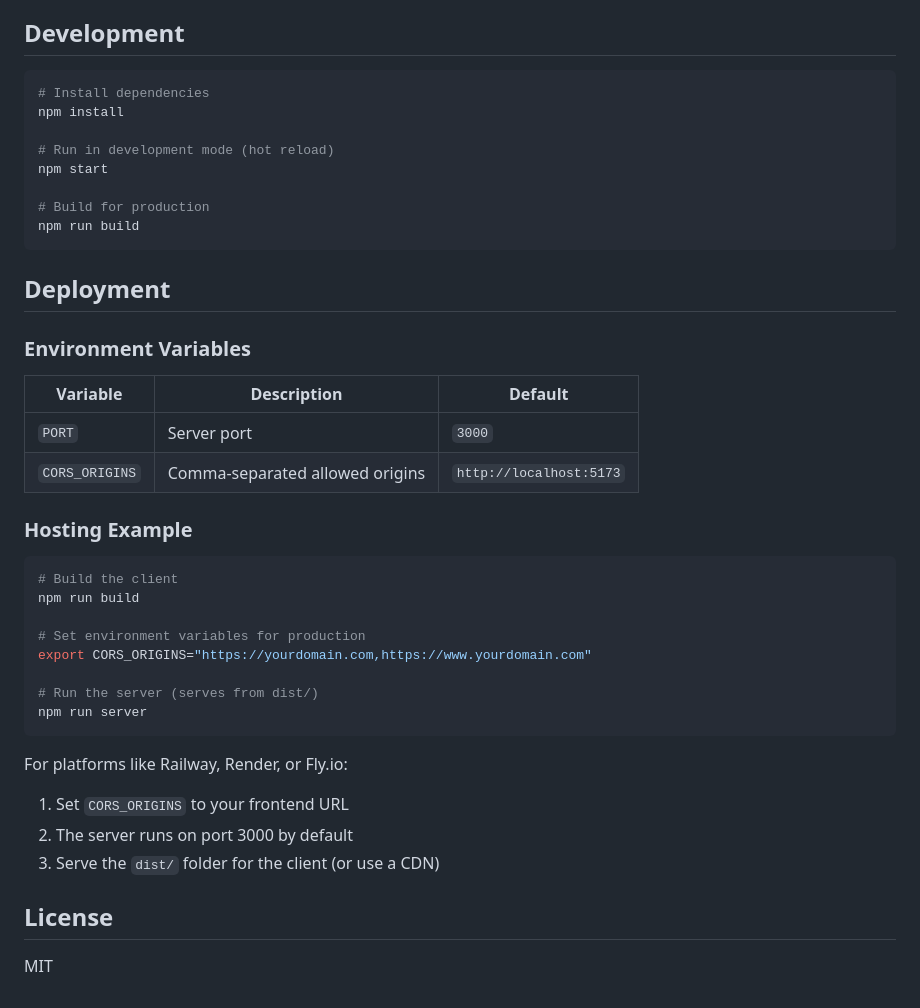
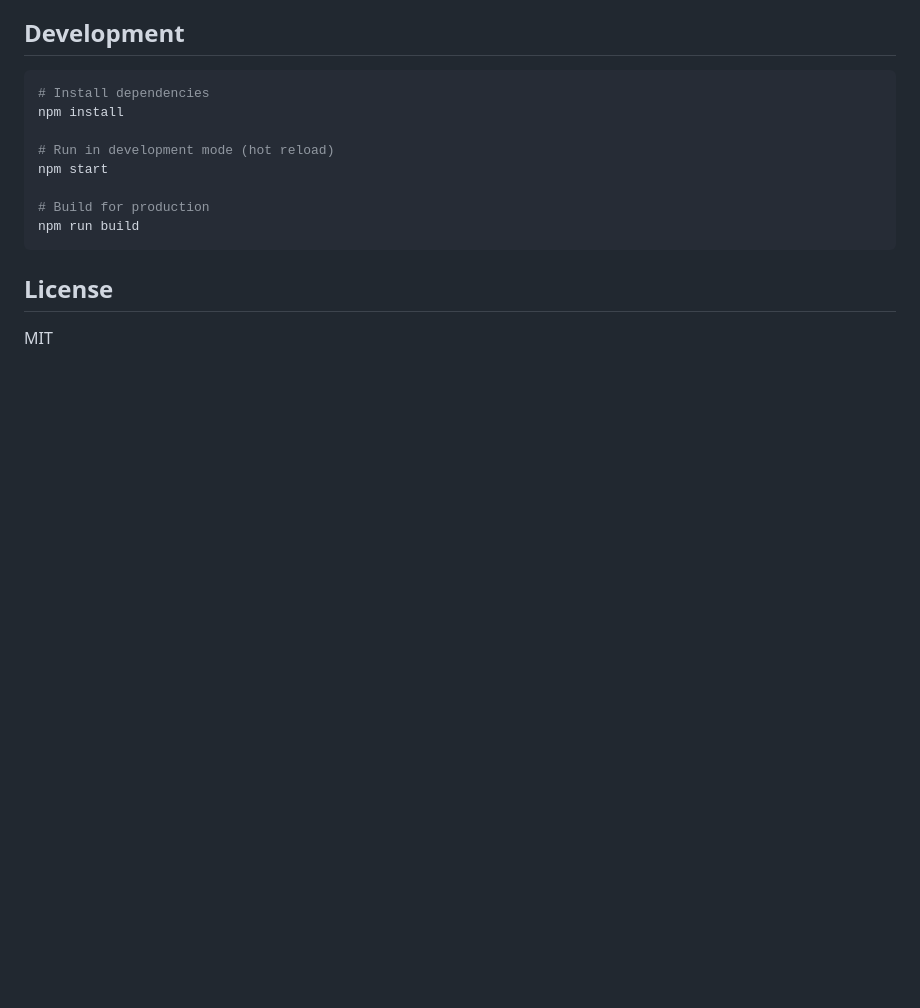
Before and after one commit to brianntangg/skybattles, a Markdown page: README.md, the part around one of its changes. GitHub-like rendering; blank space fills up the shorter version.

````diff
--- a/README.md
+++ b/README.md
@@ -151,34 +133,6 @@ npm start
 npm run build
 ```
 
-## Deployment
-
-### Environment Variables
-
-| Variable       | Description                      | Default                  |
-|----------------|----------------------------------|--------------------------|
-| `PORT`         | Server port                      | `3000`                   |
-| `CORS_ORIGINS` | Comma-separated allowed origins  | `http://localhost:5173`  |
-
-### Hosting Example
-
-```bash
-# Build the client
-npm run build
-
-# Set environment variables for production
-export CORS_ORIGINS="https://yourdomain.com,https://www.yourdomain.com"
-
-# Run the server (serves from dist/)
-npm run server
-```
-
-For platforms like Railway, Render, or Fly.io:
-
-1. Set `CORS_ORIGINS` to your frontend URL
-2. The server runs on port 3000 by default
-3. Serve the `dist/` folder for the client (or use a CDN)
-
 ## License
 
 MIT
````
Also changed, not shown: other parts of README.md (+21 -39 lines).
